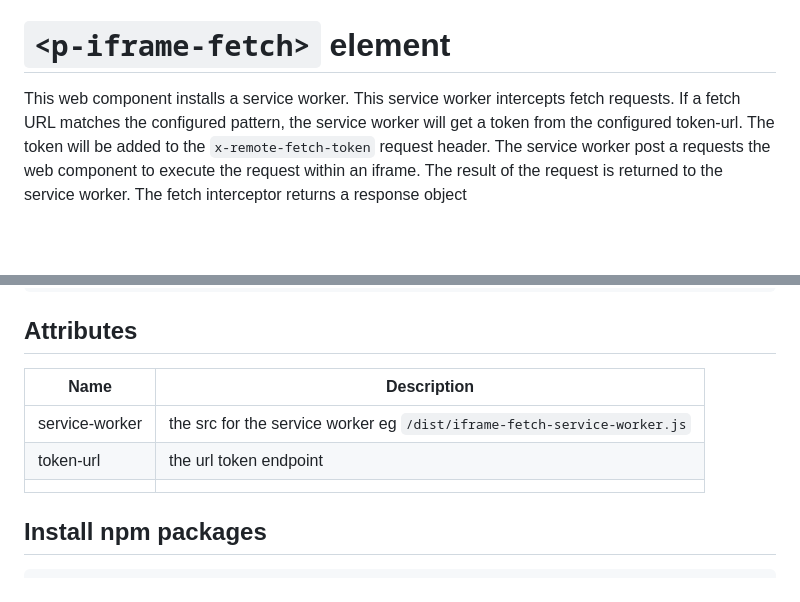
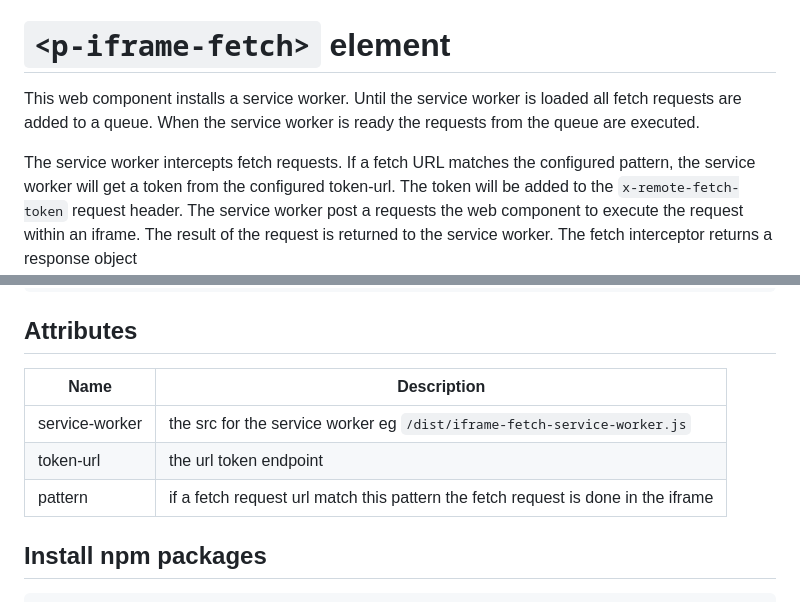
Before and after one commit to p-huisman/iframe-poc, a Markdown page: readme.md, 2 parts joined by grey strips. Drawn GitHub-style; blank space fills up the shorter version.

```diff
--- a/readme.md
+++ b/readme.md
@@ -1,7 +1,10 @@
 # `<p-iframe-fetch>` element
 
 This web component installs a service worker.
-This service worker intercepts fetch requests.
+Until the service worker is loaded all fetch requests are added to a queue.
+When the service worker is ready the requests from the queue are executed.
+
+The service worker intercepts fetch requests.
 If a fetch URL matches the configured pattern, the service worker will get a token from the configured token-url. The token will be added to the `x-remote-fetch-token` request header. The service worker post a requests the web component to execute the request within an iframe. The result of the request is returned to the service worker.
 The fetch interceptor returns a response object
 
@@ -44,11 +47,11 @@ page                      worker                  service       iframe
 
 ## Attributes
 
-| Name           | Description                                                              |
-| -------------- | ------------------------------------------------------------------------ |
-| service-worker | the src for the service worker eg `/dist/iframe-fetch-service-worker.js` |
-| token-url      | the url token endpoint                                                   |
-|                |                                                                          |
+| Name           | Description                                                                       |
+| -------------- | --------------------------------------------------------------------------------- |
+| service-worker | the src for the service worker eg `/dist/iframe-fetch-service-worker.js`          |
+| token-url      | the url token endpoint                                                            |
+| pattern        | if a fetch request url match this pattern the fetch request is done in the iframe |
 
 ## Install npm packages
 
```
